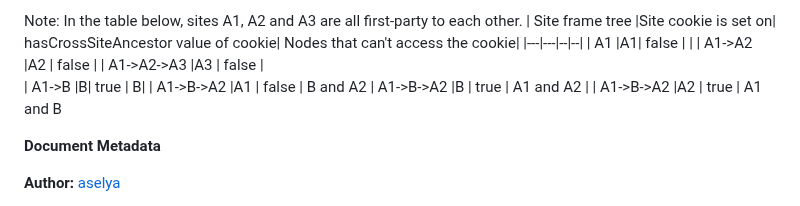
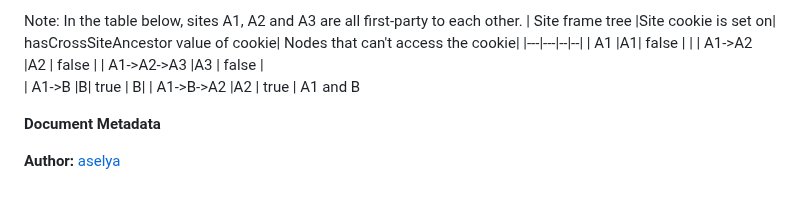
Before and after one commit to w3c/webextensions, a Markdown page: proposals/hasCrossSiteAncestor.md, the part around the change. GitHub-like rendering.

Commit message:
Update proposals/hasCrossSiteAncestor.md
Co-authored-by: Rob Wu <rob@robwu.nl>

```diff
--- a/proposals/hasCrossSiteAncestor.md
+++ b/proposals/hasCrossSiteAncestor.md
@@ -18,8 +18,6 @@ Note: In the table below, sites A1, A2 and A3 are all first-party to each other.
 | A1->A2      |A2 | false          |
 | A1->A2->A3   |A3   | false          |
 | A1->B       |B| true          | B|
-| A1->B->A2    |A1   | false        | B and A2
-| A1->B->A2 |B    | true          | A1 and A2 |
 | A1->B->A2 |A2   | true          | A1 and B
 
 **Document Metadata**
```
